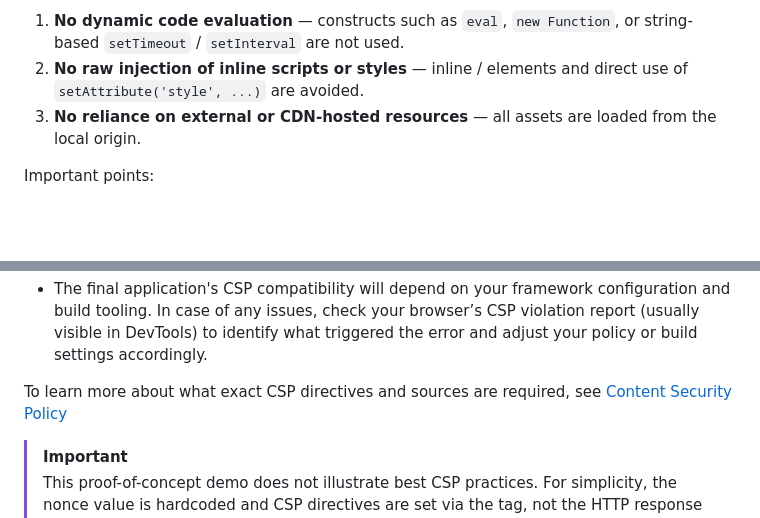
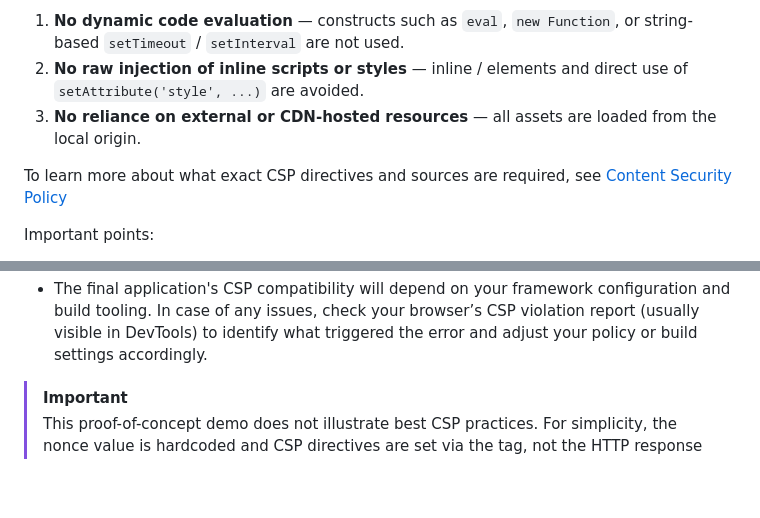
Before and after one commit to DevExpress-Examples/web-reporting-content-security-policy, a Markdown page: README.md, 2 parts joined by grey strips. Rendered like a GitHub page; blank space fills up the shorter version.

```diff
--- a/README.md
+++ b/README.md
@@ -13,6 +13,8 @@ The following three main rules are enforced at the internal design level:
 2) **No raw injection of inline scripts or styles** — inline <script>/<style> elements and direct use of `setAttribute('style', ...)` are avoided.
 3) **No reliance on external or CDN-hosted resources** — all assets are loaded from the local origin.
 
+To learn more about what exact CSP directives and sources are required, see [Content Security Policy](https://docs.devexpress.com/GeneralInformation/404541/security/content-security-policy#reporting)
+
 Important points:
 
 * Since the entire document generation process occurs on the server, `connect-src` must include your back-end URL.
@@ -20,8 +22,6 @@ Important points:
 * DevExtreme Material themes have links to fonts hosted on Google services (https://fonts.googleapis.com). You should either add those URLs to the policy, or you can replace these links and fallbacks to download local Google font files by using our Theme Builder. Set the "Remove external resources" check mark while exporting a theme for this. Please refer to the following document for additional information: [Theme Builder - Export the Resulting Theme](https://js.devexpress.com/jQuery/Documentation/Guide/Themes_and_Styles/ThemeBuilder/#Export_the_Resulting_Theme).
 * Running the app in debug mode may require additional permissions compared to a published application. For example, during a debug session, a WebSocket connection may be established to automatically reload your app on any source code change.
 * The final application's CSP compatibility will depend on your framework configuration and build tooling. In case of any issues, check your browser’s CSP violation report (usually visible in   DevTools) to identify what triggered the error and adjust your policy or build settings accordingly.
-
-To learn more about what exact CSP directives and sources are required, see [Content Security Policy](https://docs.devexpress.com/GeneralInformation/404541/security/content-security-policy#reporting)
 
 > [!IMPORTANT]
 > This proof-of-concept demo does not illustrate best CSP practices. For simplicity, the nonce value is hardcoded and CSP directives are set via the <meta> tag, not the HTTP response header.
```
